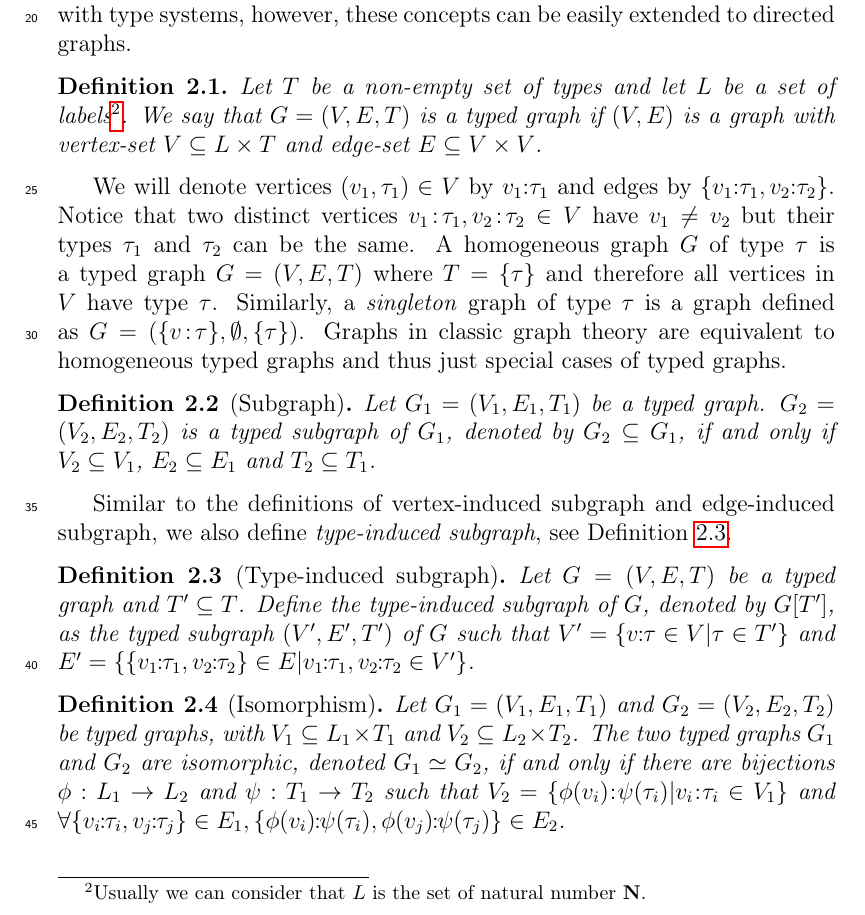
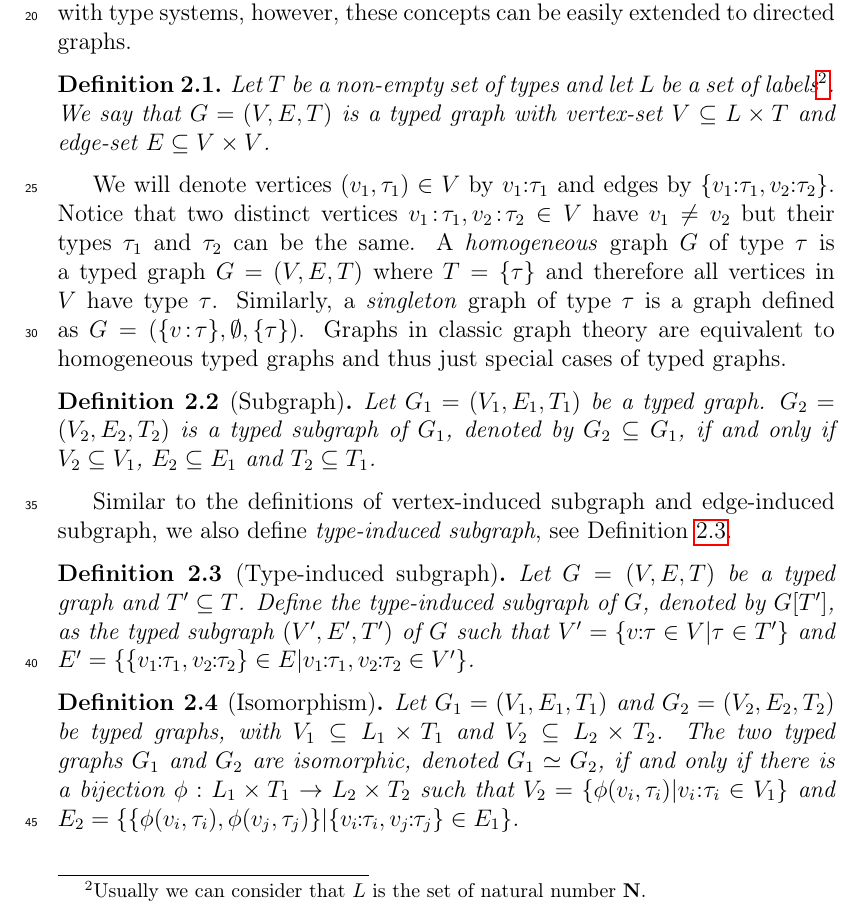
Before and after one commit to rcorcs/typed-graph-theory, a LaTeX paper (main.tex): part of page 2 of 21, cut so that both start at the same text. Compiled offline with pdfLaTeX.

Commit message:
minor fixes in basic definitions

```diff
--- a/main.tex
+++ b/main.tex
@@ -215,13 +215,13 @@ however, these concepts can be easily extended to directed graphs.
 Let $T$ be a non-empty set of types
 and let $L$ be a set of labels\footnote{Usually we can consider that $L$ is the set of
 natural number $\mathbf{N}$.}.
-We say that $G = (V,E,T)$ is a typed graph if $(V,E)$ is a graph with
-vertex-set $V \subseteq L\times T$ and edge-set $E \subseteq V\times V$.
+We say that $G = (V,E,T)$ is a typed graph %if $(V,E)$ is a graph
+with vertex-set $V \subseteq L\times T$ and edge-set $E \subseteq V\times V$.
 \end{definition}
 
 We will denote vertices $(v_1, \tau_1) \in V$ by $\tyv{v_1}{\tau_1}$ and edges by $\{\tyv{v_1}{\tau_1}, \tyv{v_2}{\tau_2}\}$.
 Notice that two distinct vertices $\tyv{v_1}{\tau_1}, \tyv{v_2}{\tau_2} \in V$ have $v_1 \neq v_2$ but their types $\tau_1$ and $\tau_2$ can be the same.
-A homogeneous graph $G$ of type $\tau$ is a typed graph $G = (V,E,T)$ where $T = \{\tau\}$ and therefore all vertices in $V$ have type $\tau$.
+A \textit{homogeneous} graph $G$ of type $\tau$ is a typed graph $G = (V,E,T)$ where $T = \{\tau\}$ and therefore all vertices in $V$ have type $\tau$.
 Similarly, a \textit{singleton} graph of type $\tau$ is a graph defined as $G = (\{\tyv{v}{\tau}\}, \emptyset, \{\tau\})$.
 Graphs in classic graph theory are equivalent to homogeneous typed graphs and thus just special cases of typed graphs.
 %This type system, described as typed vertices, creates useful
@@ -251,14 +251,26 @@ and
 $E' = \{\{\tyv{v_1}{\tau_1}, \tyv{v_2}{\tau_2}\}\in E| \tyv{v_1}{\tau_1}, \tyv{v_2}{\tau_2}\in V'\}$.
 \end{definition}
 
+%\begin{definition}[Isomorphism]
+%Let $G_1 = (V_1,E_1,T_1)$ and $G_2 = (V_2,E_2,T_2)$ be typed graphs,
+%with $V_1 \subseteq L_1\times T_1$ and $V_2 \subseteq L_2\times T_2$.
+%The two typed graphs $G_1$ and $G_2$ are isomorphic, denoted $G_1 \simeq G_2$,
+%if and only if there are bijections $\phi:L_1 \rightarrow L_2$ and $\psi:T_1 \rightarrow T_2$
+%such that
+%$V_2 = \{\tyv{\phi(v_i)}{\psi(\tau_i)}|\tyv{v_i}{\tau_i}\in V_1\}$ and
+%%%$\forall \{\tyv{v_i}{\tau_i}, \tyv{v_j}{\tau_j}\}\in E_1, \{\tyv{\phi(v_i)}{\psi(\tau_i)}, \tyv{\phi(v_j)}{\psi(\tau_j)}\}\in E_2$.
+%$E_2 = \{ \{\tyv{\phi(v_i)}{\psi(\tau_i)}, \tyv{\phi(v_j)}{\psi(\tau_j)}\} | \{\tyv{v_i}{\tau_i}, \tyv{v_j}{\tau_j}\}\in E_1 \}$.
+%\end{definition}
+
+
 \begin{definition}[Isomorphism]
 Let $G_1 = (V_1,E_1,T_1)$ and $G_2 = (V_2,E_2,T_2)$ be typed graphs,
 with $V_1 \subseteq L_1\times T_1$ and $V_2 \subseteq L_2\times T_2$.
 The two typed graphs $G_1$ and $G_2$ are isomorphic, denoted $G_1 \simeq G_2$,
-if and only if there are bijections $\phi:L_1 \rightarrow L_2$ and $\psi:T_1 \rightarrow T_2$
+if and only if there is a bijection $\phi:L_1 \times T_1 \rightarrow L_2 \times T_2 $
 such that
-$V_2 = \{\tyv{\phi(v_i)}{\psi(\tau_i)}|\tyv{v_i}{\tau_i}\in V_1\}$ and
-$\forall \{\tyv{v_i}{\tau_i}, \tyv{v_j}{\tau_j}\}\in E_1,\{\tyv{\phi(v_i)}{\psi(\tau_i)}, \tyv{\phi(v_j)}{\psi(\tau_j)}\}\in E_2$.
+$V_2 = \{{\phi(v_i,\tau_i)}|\tyv{v_i}{\tau_i}\in V_1\}$ and
+$E_2 = \{ \{{\phi(v_i,\tau_i)}, {\phi(v_j,\tau_j)}\} | \{\tyv{v_i}{\tau_i}, \tyv{v_j}{\tau_j}\}\in E_1 \}$.
 \end{definition}
 
 Whilst both vertex and edge deletion are type-independent operations,
```
Also changed, not shown: main.pdf.
